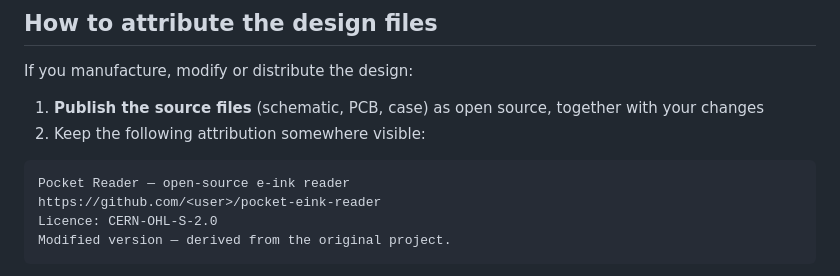
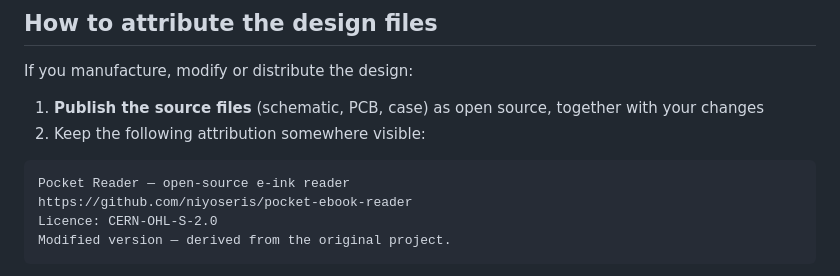
Before and after one commit to niyoseris/pocket-ebook-reader, a Markdown page: LICENSE-HARDWARE.md, the part around the change. Rendered like a GitHub page.

````diff
--- a/LICENSE-HARDWARE.md
+++ b/LICENSE-HARDWARE.md
@@ -71,7 +71,7 @@ If you manufacture, modify or distribute the design:
 
 ```
 Pocket Reader — open-source e-ink reader
-https://github.com/<user>/pocket-eink-reader
+https://github.com/niyoseris/pocket-ebook-reader
 Licence: CERN-OHL-S-2.0
 Modified version — derived from the original project.
 ```
````
Also changed, not shown: LICENSE-HARDWARE.tr.md (+1 -1 lines), site/twitter-thread.en.md (+20 -21 lines).
